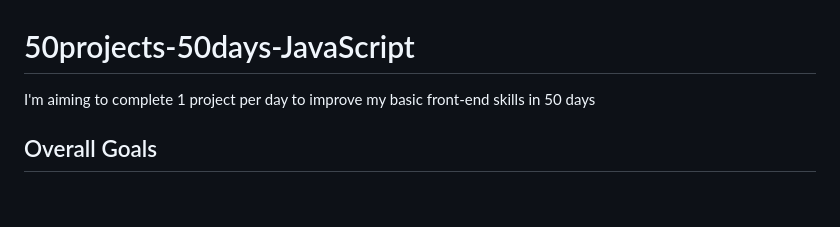
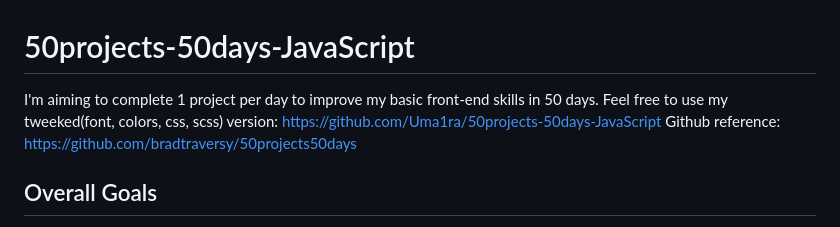
Before and after one commit to Uma1ra/50projects-50days-JavaScript, a Markdown page: README.md, the part around the change. Rendered like a GitHub page; blank space fills up the shorter version.

```diff
--- a/README.md
+++ b/README.md
@@ -1,5 +1,7 @@
 # 50projects-50days-JavaScript
-I'm aiming to complete 1 project per day to improve my basic front-end skills in 50 days
+I'm aiming to complete 1 project per day to improve my basic front-end skills in 50 days.
+Feel free to use my tweeked(font, colors, css, scss) version: https://github.com/Uma1ra/50projects-50days-JavaScript
+Github reference: https://github.com/bradtraversy/50projects50days
 
 ## Overall Goals
 - deeper understanding of JavaScript code
```
